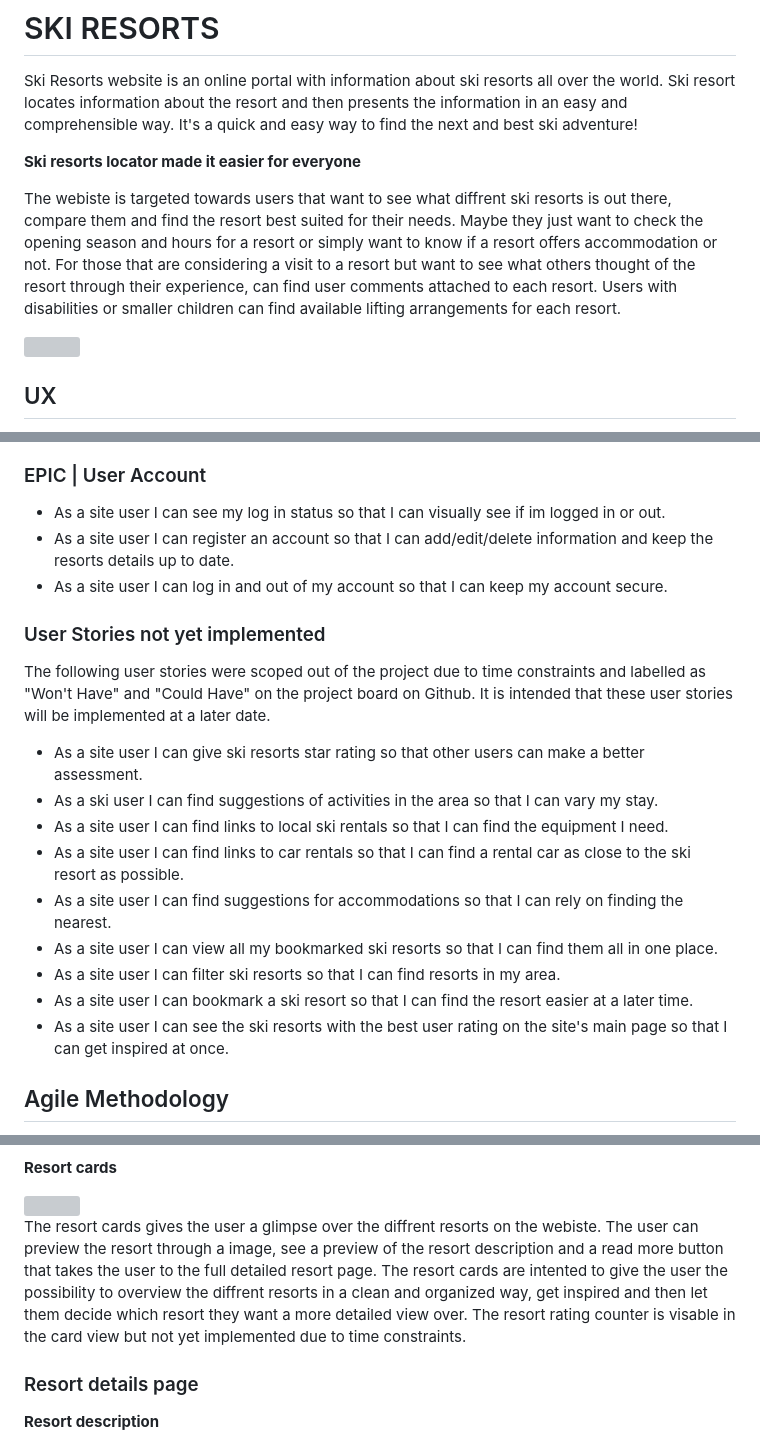
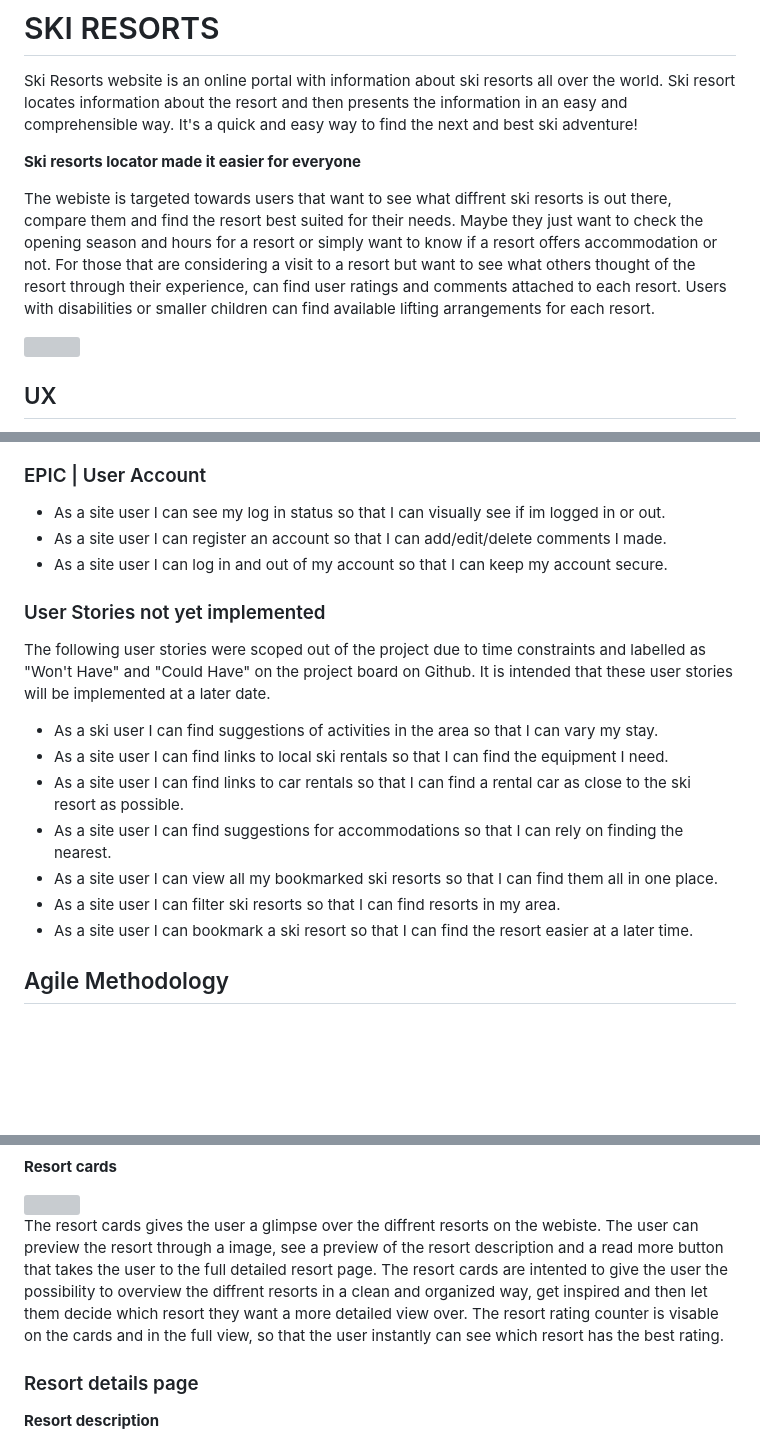
Before and after one commit to TheresLundqvist/Ski-resorts, a Markdown page: README.md, 3 parts joined by grey strips. Rendered like a GitHub page; blank space fills up the shorter version; grey boxes are pictures that could not be loaded.

Commit message:
Add text to readme

```diff
--- a/README.md
+++ b/README.md
@@ -4,7 +4,7 @@ Ski Resorts website is an online portal with information about ski resorts all o
 
 **Ski resorts locator made it easier for everyone**
 
-The webiste is targeted towards users that want to see what diffrent ski resorts is out there, compare them and find the resort best suited for their needs. Maybe they just want to check the opening season and hours for a resort or simply want to know if a resort offers accommodation or not. For those that are considering a visit to a resort but want to see what others thought of the resort through their experience, can find user comments attached to each resort. Users with disabilities or smaller children can find available lifting arrangements for each resort.
+The webiste is targeted towards users that want to see what diffrent ski resorts is out there, compare them and find the resort best suited for their needs. Maybe they just want to check the opening season and hours for a resort or simply want to know if a resort offers accommodation or not. For those that are considering a visit to a resort but want to see what others thought of the resort through their experience, can find user ratings and comments attached to each resort. Users with disabilities or smaller children can find available lifting arrangements for each resort.
 
 <img width="800" src="documentation/responsive.png">
 
@@ -37,13 +39,12 @@ A visitor to Ski Resorts Locator would be someone who is most likely an adult wh
 ### EPIC | User Account
 
 - As a site user I can see my log in status so that I can visually see if im logged in or out.
-- As a site user I can register an account so that I can add/edit/delete information and keep the resorts details up to date.
+- As a site user I can register an account so that I can add/edit/delete comments I made.
 - As a site user I can log in and out of my account so that I can keep my account secure.
 
 ### User Stories not yet implemented
 The following user stories were scoped out of the project due to time constraints and labelled as "Won't Have" and "Could Have" on the project board on Github. It is intended that these user stories will be implemented at a later date.
 
-- As a site user I can give ski resorts star rating so that other users can make a better assessment.
 - As a ski user I can find suggestions of activities in the area so that I can vary my stay.
 - As a site user I can find links to local ski rentals so that I can find the equipment I need.
 - As a site user I can find links to car rentals so that I can find a rental car as close to the ski resort as possible.
@@ -51,7 +52,6 @@ The following user stories were scoped out of the project due to time constraint
 - As a site user I can view all my bookmarked ski resorts so that I can find them all in one place.
 - As a site user I can filter ski resorts so that I can find resorts in my area.
 - As a site user I can bookmark a ski resort so that I can find the resort easier at a later time.
-- As a site user I can see the ski resorts with the best user rating on the site's main page so that I can get inspired at once.
 
 ## Agile Methodology
 
@@ -189,7 +189,7 @@ The home page includes a bootstrap image carousel that alternates thorugh three
 
 <img width="800" src="documentation/resort-cards.png">
 
-The resort cards gives the user a glimpse over the diffrent resorts on the webiste. The user can preview the resort through a image, see a preview of the resort description and a read more button that takes the user to the full detailed resort page. The resort cards are intented to give the user the possibility to overview the diffrent resorts in a clean and organized way, get inspired and then let them decide which resort they want a more detailed view over. The resort rating counter is visable in the card view but not yet implemented due to time constraints.
+The resort cards gives the user a glimpse over the diffrent resorts on the webiste. The user can preview the resort through a image, see a preview of the resort description and a read more button that takes the user to the full detailed resort page. The resort cards are intented to give the user the possibility to overview the diffrent resorts in a clean and organized way, get inspired and then let them decide which resort they want a more detailed view over. The resort rating counter is visable on the cards and in the full view, so that the user instantly can see which resort has the best rating.
 
 ### Resort details page
 
```
Also changed, not shown: other parts of README.md (+9 -0 lines).
